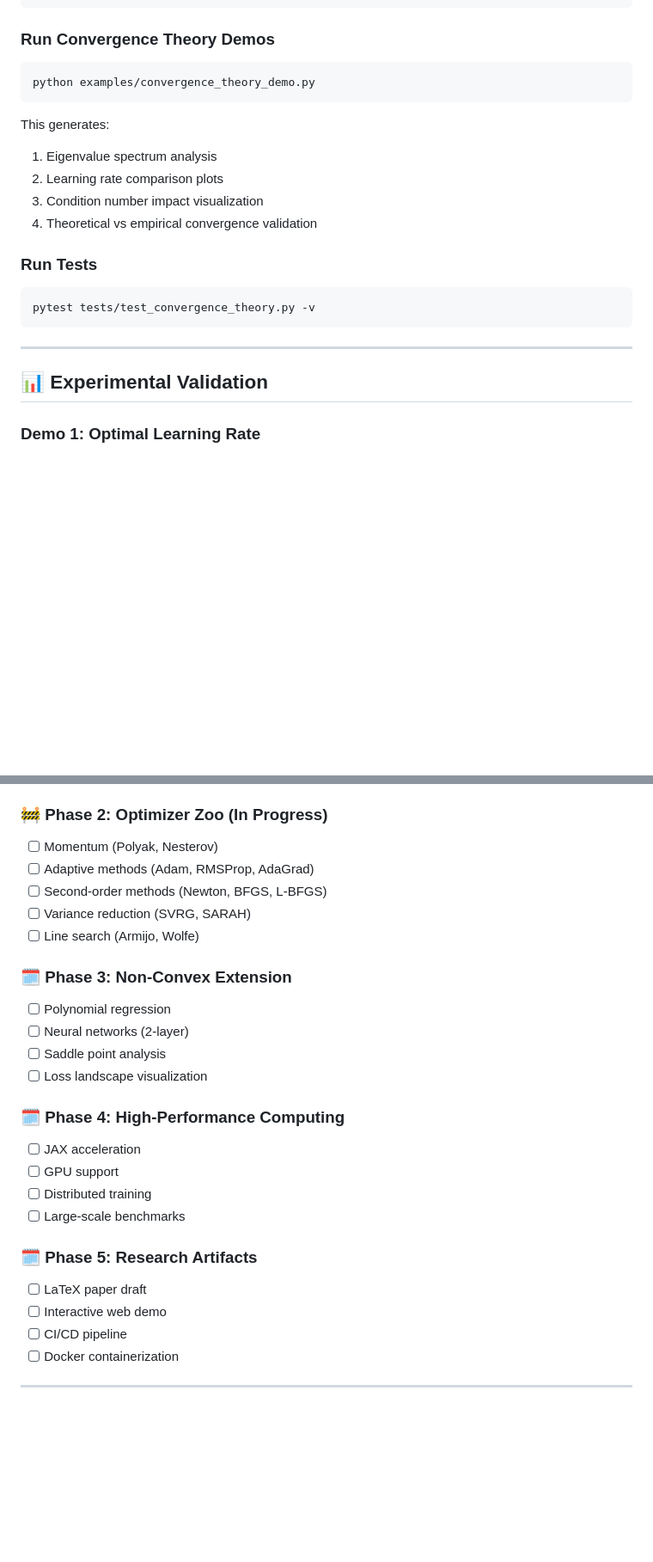
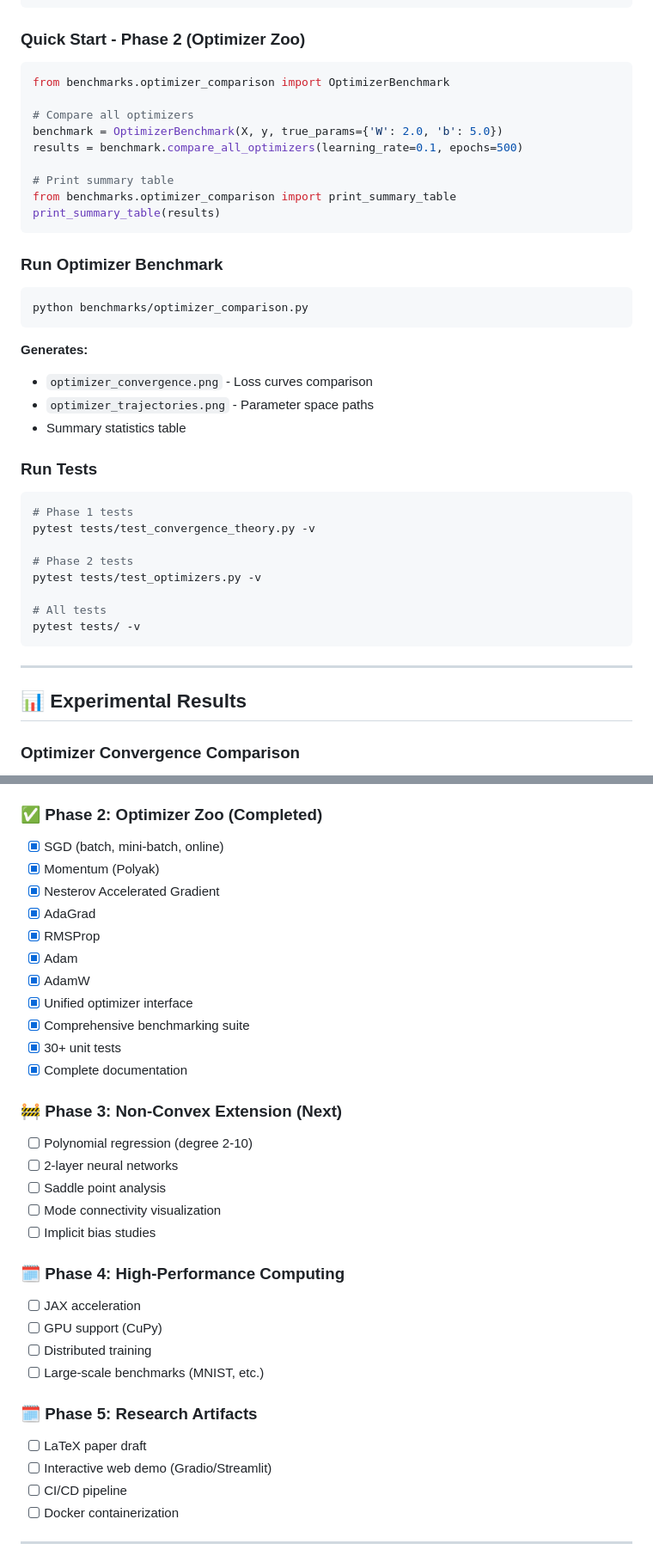
Before and after one commit to sinsangwoo/ML-Gradient-Descent-Viz, a Markdown page: README.md, 2 parts joined by grey strips. Shown at 86% size. Rendered like a GitHub page; blank space fills up the shorter version.

````diff
--- a/README.md
+++ b/README.md
@@ -168,27 +207,47 @@ model = GradientDescentRegressor(
 model.fit(X, y)
 ```
 
-### Run Convergence Theory Demos
+### Quick Start - Phase 2 (Optimizer Zoo)
+
+```python
+from benchmarks.optimizer_comparison import OptimizerBenchmark
+
+# Compare all optimizers
+benchmark = OptimizerBenchmark(X, y, true_params={'W': 2.0, 'b': 5.0})
+results = benchmark.compare_all_optimizers(learning_rate=0.1, epochs=500)
+
+# Print summary table
+from benchmarks.optimizer_comparison import print_summary_table
+print_summary_table(results)
+```
+
+### Run Optimizer Benchmark
 
 ```bash
-python examples/convergence_theory_demo.py
+python benchmarks/optimizer_comparison.py
 ```
 
-This generates:
-1. Eigenvalue spectrum analysis
-2. Learning rate comparison plots
-3. Condition number impact visualization
-4. Theoretical vs empirical convergence validation
+**Generates:**
+- `optimizer_convergence.png` - Loss curves comparison
+- `optimizer_trajectories.png` - Parameter space paths
+- Summary statistics table
 
 ### Run Tests
 
 ```bash
+# Phase 1 tests
 pytest tests/test_convergence_theory.py -v
+
+# Phase 2 tests
+pytest tests/test_optimizers.py -v
+
+# All tests
+pytest tests/ -v
 ```
 
 ---
 
-## 📊 Experimental Validation
+## 📊 Experimental Results
 
-### Demo 1: Optimal Learning Rate
+### Optimizer Convergence Comparison
 
@@ -264,28 +297,35 @@ See [NUMERICAL_STABILITY.md](docs/NUMERICAL_STABILITY.md) for detailed analysis.
 - [x] Comprehensive documentation
 - [x] Unit tests
 
-### 🚧 Phase 2: Optimizer Zoo (In Progress)
-- [ ] Momentum (Polyak, Nesterov)
-- [ ] Adaptive methods (Adam, RMSProp, AdaGrad)
-- [ ] Second-order methods (Newton, BFGS, L-BFGS)
-- [ ] Variance reduction (SVRG, SARAH)
-- [ ] Line search (Armijo, Wolfe)
+### ✅ Phase 2: Optimizer Zoo (Completed)
+- [x] SGD (batch, mini-batch, online)
+- [x] Momentum (Polyak)
+- [x] Nesterov Accelerated Gradient
+- [x] AdaGrad
+- [x] RMSProp
+- [x] Adam
+- [x] AdamW
+- [x] Unified optimizer interface
+- [x] Comprehensive benchmarking suite
+- [x] 30+ unit tests
+- [x] Complete documentation
 
-### 🗓️ Phase 3: Non-Convex Extension
-- [ ] Polynomial regression
-- [ ] Neural networks (2-layer)
+### 🚧 Phase 3: Non-Convex Extension (Next)
+- [ ] Polynomial regression (degree 2-10)
+- [ ] 2-layer neural networks
 - [ ] Saddle point analysis
-- [ ] Loss landscape visualization
+- [ ] Mode connectivity visualization
+- [ ] Implicit bias studies
 
 ### 🗓️ Phase 4: High-Performance Computing
 - [ ] JAX acceleration
-- [ ] GPU support
+- [ ] GPU support (CuPy)
 - [ ] Distributed training
-- [ ] Large-scale benchmarks
+- [ ] Large-scale benchmarks (MNIST, etc.)
 
 ### 🗓️ Phase 5: Research Artifacts
 - [ ] LaTeX paper draft
-- [ ] Interactive web demo
+- [ ] Interactive web demo (Gradio/Streamlit)
 - [ ] CI/CD pipeline
 - [ ] Docker containerization
 
````
Also changed, not shown: other parts of README.md (+92 -70 lines).
